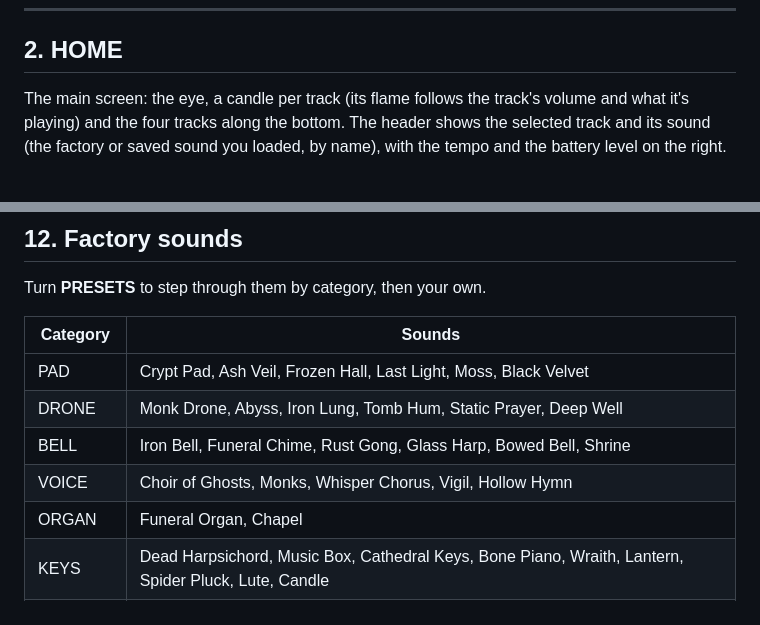
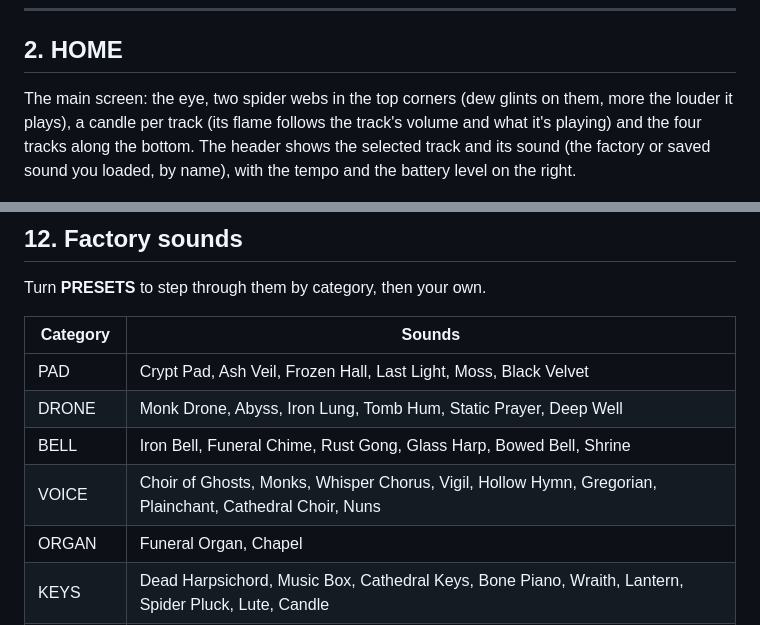
Before and after one commit to GRiMMBIENT/grimm, a Markdown page: MANUAL.md, 2 parts joined by grey strips. GitHub-like rendering.

```diff
--- a/MANUAL.md
+++ b/MANUAL.md
@@ -50,7 +52,7 @@ GR!MM has **four tracks (T1–T4)**. Each track plays one sound, has its own seq
 
 ## 2. HOME
 
-The main screen: the eye, a candle per track (its flame follows the track's volume and what it's playing) and the four tracks along the bottom. The header shows the selected track and its sound (the factory or saved sound you loaded, by name), with the tempo and the battery level on the right.
+The main screen: the eye, two spider webs in the top corners (dew glints on them, more the louder it plays), a candle per track (its flame follows the track's volume and what it's playing) and the four tracks along the bottom. The header shows the selected track and its sound (the factory or saved sound you loaded, by name), with the tempo and the battery level on the right.
 
 ![HOME](docs/screens/home.png)
 
@@ -356,7 +361,7 @@ Turn **PRESETS** to step through them by category, then your own.
 | PAD | Crypt Pad, Ash Veil, Frozen Hall, Last Light, Moss, Black Velvet |
 | DRONE | Monk Drone, Abyss, Iron Lung, Tomb Hum, Static Prayer, Deep Well |
 | BELL | Iron Bell, Funeral Chime, Rust Gong, Glass Harp, Bowed Bell, Shrine |
-| VOICE | Choir of Ghosts, Monks, Whisper Chorus, Vigil, Hollow Hymn |
+| VOICE | Choir of Ghosts, Monks, Whisper Chorus, Vigil, Hollow Hymn, Gregorian, Plainchant, Cathedral Choir, Nuns |
 | ORGAN | Funeral Organ, Chapel |
 | KEYS | Dead Harpsichord, Music Box, Cathedral Keys, Bone Piano, Wraith, Lantern, Spider Pluck, Lute, Candle |
 | OTHER | Haunted Strings, Dungeon Brass, War Horn, Cello Grave, Sorrow Strings |
```
Also changed, not shown: other parts of MANUAL.md (+8 -3 lines), README.md (+1 -1 lines), docs/EDITOR_PROTOCOL.md (+6 -3 lines), docs/screens/mixer1.png (added).
